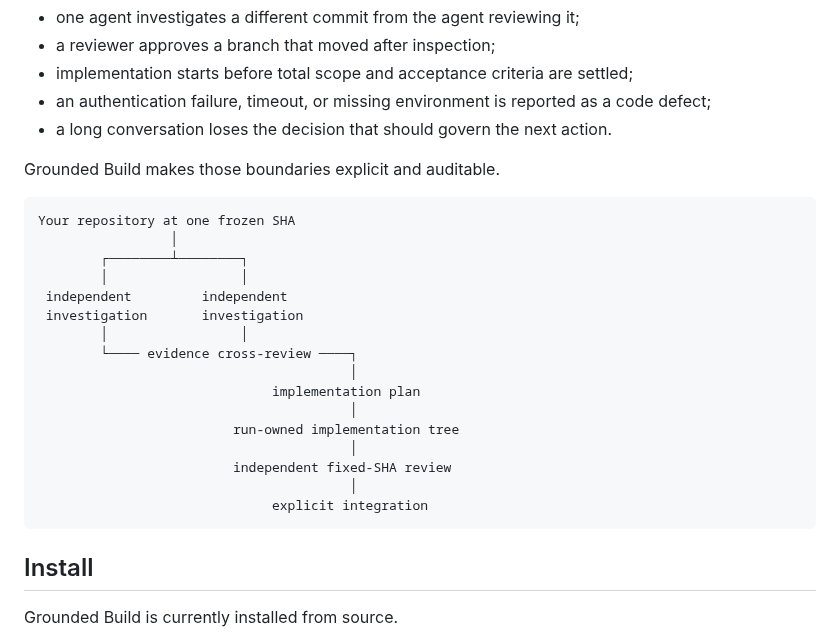
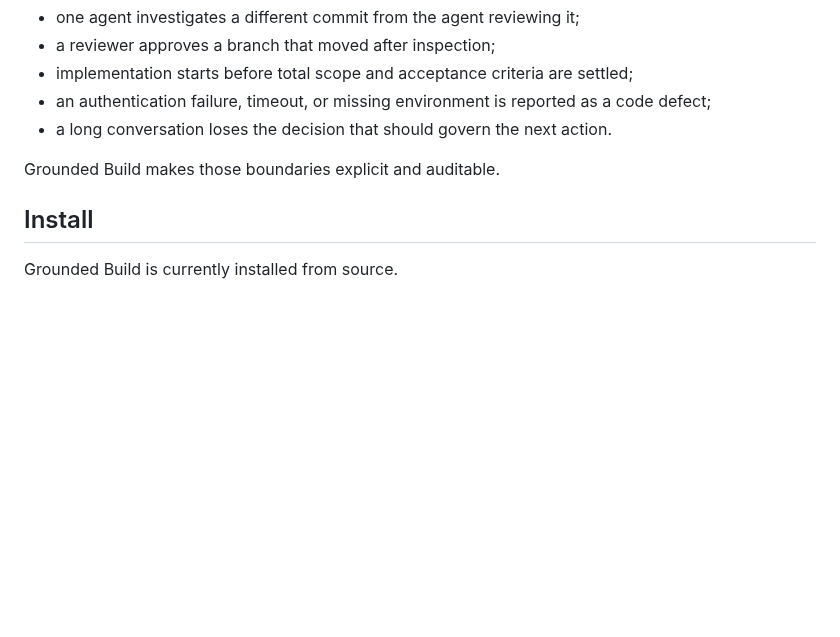
Before and after one commit to jmche/grounded-build, a Markdown page: README.md, the part around one of its changes. Drawn GitHub-style; blank space fills up the shorter version.

````diff
--- a/README.md
+++ b/README.md
@@ -51,25 +65,6 @@ Large agent-driven changes often fail for reasons that ordinary code review cann
 - a long conversation loses the decision that should govern the next action.
 
 Grounded Build makes those boundaries explicit and auditable.
-
-```text
-Your repository at one frozen SHA
-                 │
-        ┌────────┴────────┐
-        │                 │
- independent         independent
- investigation       investigation
-        │                 │
-        └──── evidence cross-review ────┐
-                                        │
-                              implementation plan
-                                        │
-                         run-owned implementation tree
-                                        │
-                         independent fixed-SHA review
-                                        │
-                              explicit integration
-```
 
 ## Install
 
````
Also changed, not shown: other parts of README.md (+14 -0 lines), assets/readme/README.md (added, +18 -0 lines), assets/readme/cancellation.gif (added), assets/readme/cancellation.png (added), assets/readme/workflow.gif (added), assets/readme/workflow.png (added), 1 other file.
